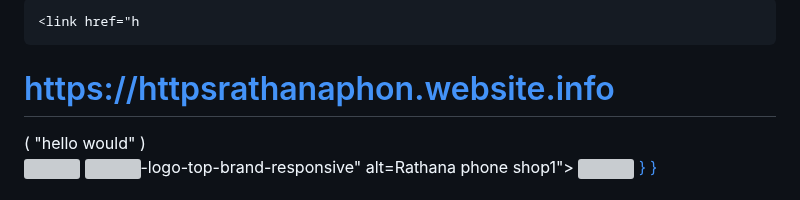
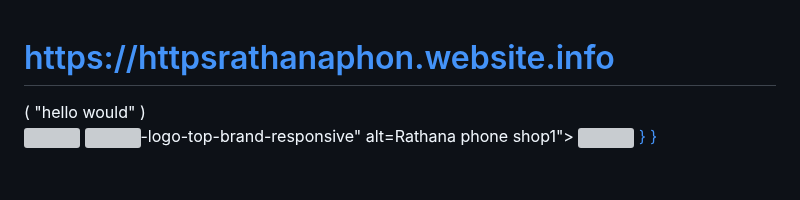
Before and after one commit to Rathanathon/phonrathana-.github.io, a Markdown page: .github/workflows/README .md, the part around one of its changes. GitHub-like rendering; grey boxes are pictures that could not be loaded.

Commit message:
Update README .md
Signed-off-by: phonrathana.github.io <135871294+Rathanathon@users.noreply.github.com>

```diff
--- a/.github/workflows/README .md
+++ b/.github/workflows/README .md
@@ -1,4 +1,4 @@
-    <link href="h
+
 # https://httpsrathanaphon.website.info
 <!DOCTEYPE html>
 <html lagn="en"
```
Also changed, not shown: other parts of .github/workflows/README .md (+3 -4 lines).
